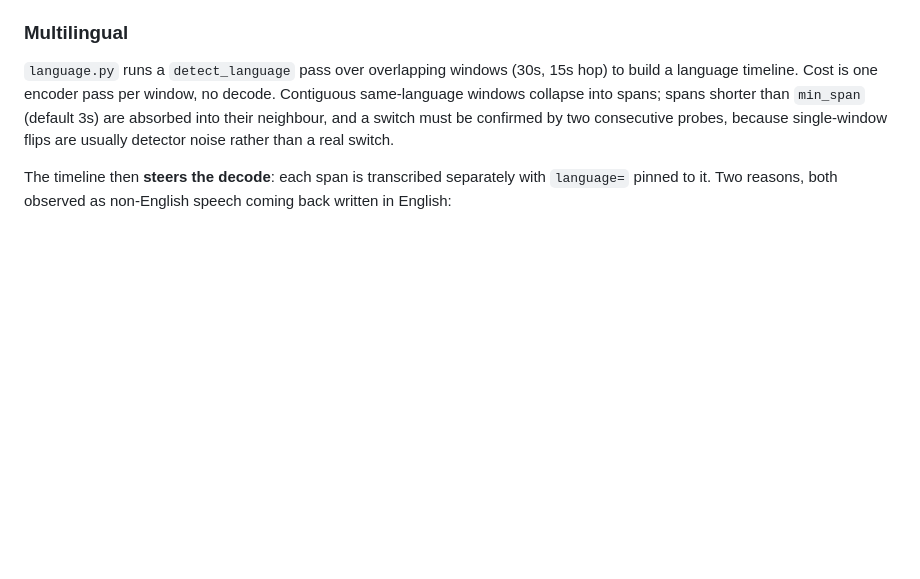
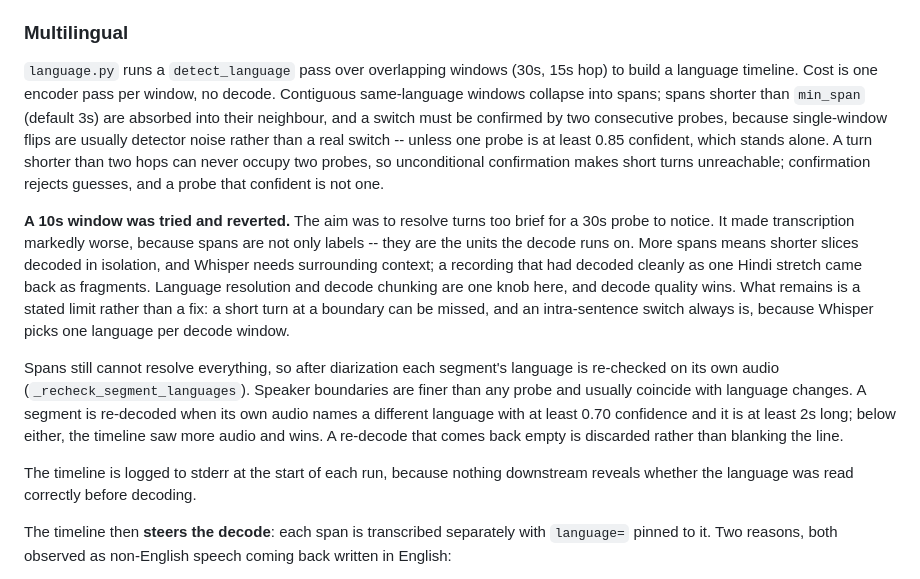
Before and after one commit to gvenkateswar/rev1, a Markdown page: transcriber/SPEC.md, the part around the change. GitHub-like rendering; blank space fills up the shorter version.

Commit message:
Document the confirmation exemption, the re-check, and the reverted window
These SPEC edits were attempted in 9ae3427 and a498765 and did not apply; the
file still described only the original confirmation rule.

Co-Authored-By: Claude Opus 5 <noreply@anthropic.com>
Claude-Session: https://claude.ai/code/session_01T41MsWLbcWjquP6gLxPPoX

```diff
--- a/transcriber/SPEC.md
+++ b/transcriber/SPEC.md
@@ -55,7 +55,32 @@ hop) to build a language timeline. Cost is one encoder pass per window, no
 decode. Contiguous same-language windows collapse into spans; spans shorter
 than `min_span` (default 3s) are absorbed into their neighbour, and a switch
 must be confirmed by two consecutive probes, because single-window flips are
-usually detector noise rather than a real switch.
+usually detector noise rather than a real switch -- unless one probe is at
+least 0.85 confident, which stands alone. A turn shorter than two hops can
+never occupy two probes, so unconditional confirmation makes short turns
+unreachable; confirmation rejects guesses, and a probe that confident is not
+one.
+
+**A 10s window was tried and reverted.** The aim was to resolve turns too
+brief for a 30s probe to notice. It made transcription markedly worse, because
+spans are not only labels -- they are the units the decode runs on. More spans
+means shorter slices decoded in isolation, and Whisper needs surrounding
+context; a recording that had decoded cleanly as one Hindi stretch came back
+as fragments. Language resolution and decode chunking are one knob here, and
+decode quality wins. What remains is a stated limit rather than a fix: a short
+turn at a boundary can be missed, and an intra-sentence switch always is,
+because Whisper picks one language per decode window.
+
+Spans still cannot resolve everything, so after diarization each segment's
+language is re-checked on its own audio (`_recheck_segment_languages`).
+Speaker boundaries are finer than any probe and usually coincide with language
+changes. A segment is re-decoded when its own audio names a different language
+with at least 0.70 confidence and it is at least 2s long; below either, the
+timeline saw more audio and wins. A re-decode that comes back empty is
+discarded rather than blanking the line.
+
+The timeline is logged to stderr at the start of each run, because nothing
+downstream reveals whether the language was read correctly before decoding.
 
 The timeline then **steers the decode**: each span is transcribed separately
 with `language=` pinned to it. Two reasons, both observed as non-English
```
